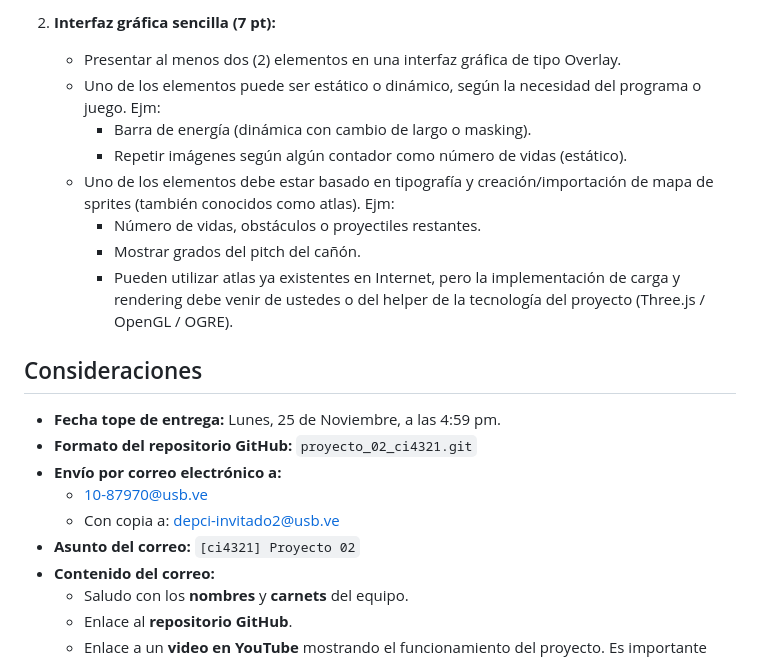
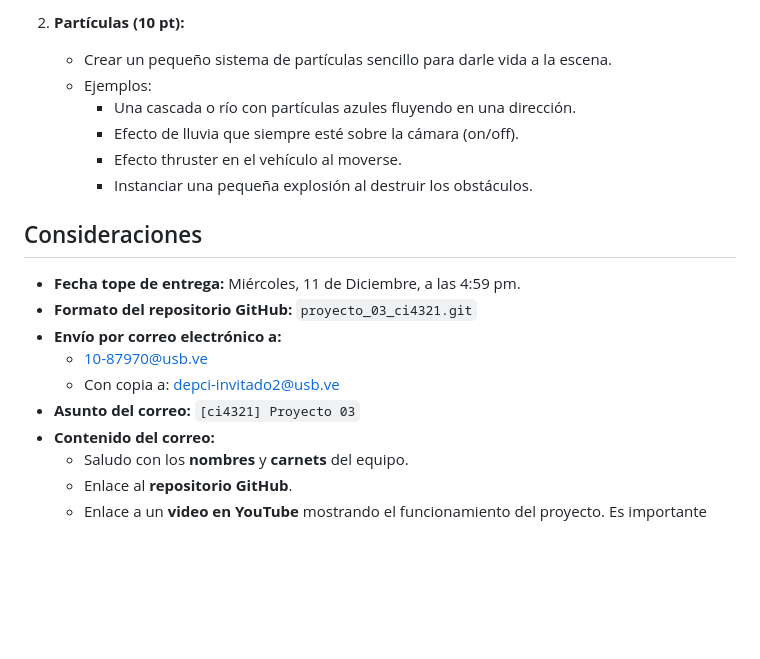
Before and after one commit to ELKOMI2303/proyecto_02_ci4321, a Markdown page: README.md, the part around one of its changes. GitHub-like rendering; blank space fills up the shorter version.

```diff
--- a/README.md
+++ b/README.md
@@ -103,22 +108,20 @@ Puedes elegir entre **OpenGL**, **WebGL**, o **Three.js**. Si decides usar Three
 
-2. **Interfaz gráfica sencilla (7 pt):**
-   - Presentar al menos dos (2) elementos en una interfaz gráfica de tipo Overlay.
-   - Uno de los elementos puede ser estático o dinámico, según la necesidad del programa o juego. Ejm:
-     - Barra de energía (dinámica con cambio de largo o masking).
-     - Repetir imágenes según algún contador como número de vidas (estático).
-   - Uno de los elementos debe estar basado en tipografía y creación/importación de mapa de sprites (también conocidos como atlas). Ejm:
-     - Número de vidas, obstáculos o proyectiles restantes.
-     - Mostrar grados del pitch del cañón.
-     - Pueden utilizar atlas ya existentes en Internet, pero la implementación de carga y rendering debe venir de ustedes o del helper de la tecnología del proyecto (Three.js / OpenGL / OGRE).
+2. **Partículas (10 pt):**
+   - Crear un pequeño sistema de partículas sencillo para darle vida a la escena.
+   - Ejemplos:
+     - Una cascada o río con partículas azules fluyendo en una dirección.
+     - Efecto de lluvia que siempre esté sobre la cámara (on/off).
+     - Efecto thruster en el vehículo al moverse.
+     - Instanciar una pequeña explosión al destruir los obstáculos.
 
 ## Consideraciones
 
-- **Fecha tope de entrega:** Lunes, 25 de Noviembre, a las 4:59 pm.
-- **Formato del repositorio GitHub:** `proyecto_02_ci4321.git`
+- **Fecha tope de entrega:** Miércoles, 11 de Diciembre, a las 4:59 pm.
+- **Formato del repositorio GitHub:** `proyecto_03_ci4321.git`
 - **Envío por correo electrónico a:**
-  - 10-87970@usb.ve
-  - Con copia a: depci-invitado2@usb.ve
-- **Asunto del correo:** `[ci4321] Proyecto 02`
+  - <10-87970@usb.ve>
+  - Con copia a: <depci-invitado2@usb.ve>
+- **Asunto del correo:** `[ci4321] Proyecto 03`
 - **Contenido del correo:**
   - Saludo con los **nombres** y **carnets** del equipo.
   - Enlace al **repositorio GitHub**.
```
Also changed, not shown: other parts of README.md (+21 -16 lines).
